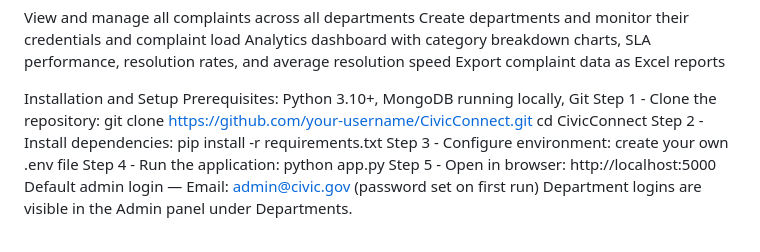
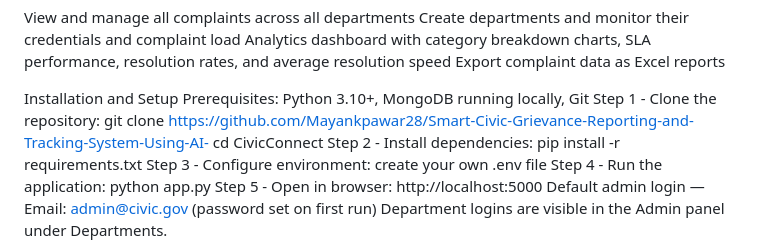
Before and after one commit to Mayankpawar28/Smart-Civic-Grievance-Reporting-and-Tracking-System-Using-AI-, a Markdown page: README.md, the part around the change. Rendered like a GitHub page.

```diff
--- a/README.md
+++ b/README.md
@@ -39,7 +39,7 @@ Export complaint data as Excel reports
 Installation and Setup
 Prerequisites: Python 3.10+, MongoDB running locally, Git
 Step 1 - Clone the repository:
-git clone https://github.com/your-username/CivicConnect.git
+git clone https://github.com/Mayankpawar28/Smart-Civic-Grievance-Reporting-and-Tracking-System-Using-AI-
 cd CivicConnect
 Step 2 - Install dependencies:
 pip install -r requirements.txt
```
